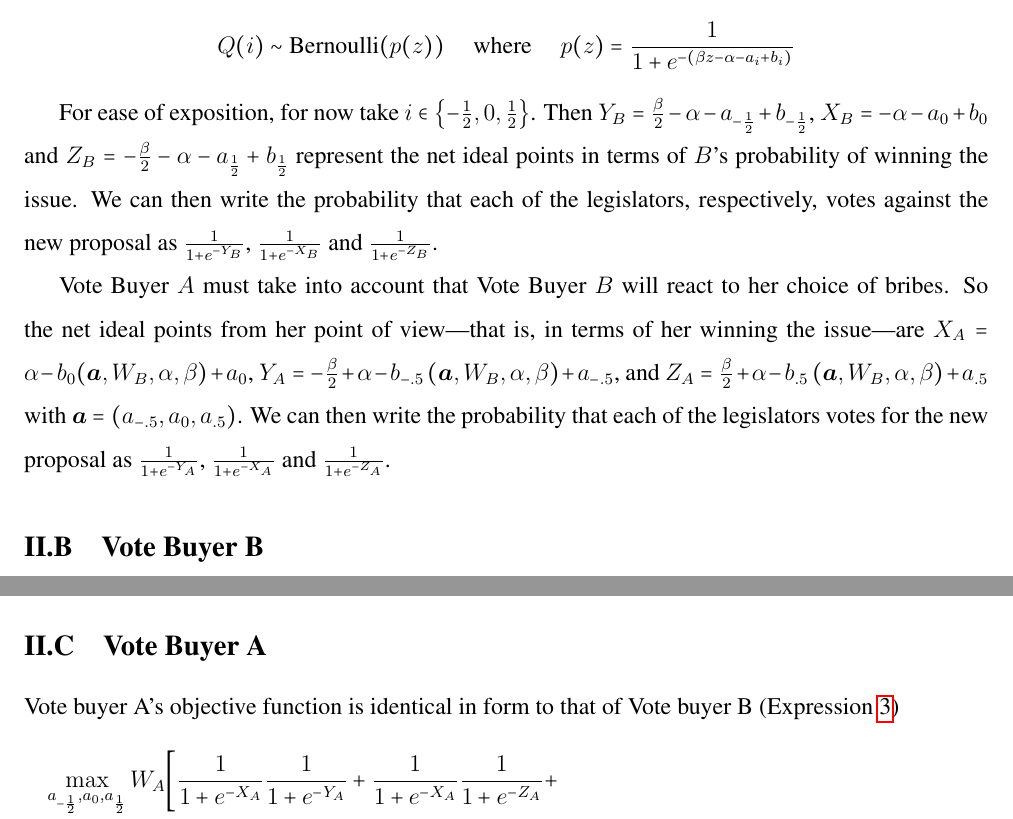
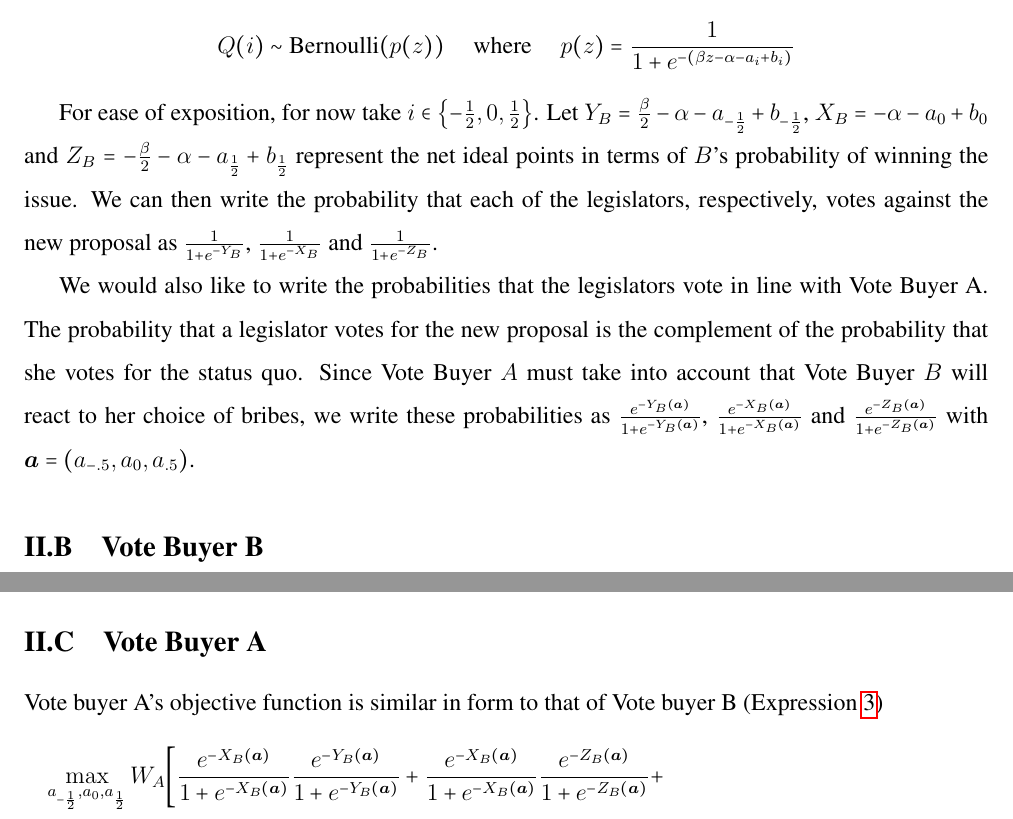
Before and after one commit to JorgeValde/political-uncertainty, a LaTeX document (draft.tex): two parts of pages 6 and 7 of 25, joined at a grey line, cut so that both start at the same text. Compiled offline with pdfLaTeX.

Commit message:
fix A's probabilities and obj fcn

```diff
--- a/draft.tex
+++ b/draft.tex
@@ -136,9 +136,9 @@ Assuming $\ve \sim \text{Logistic} \ (0,1)$, the probability that legislator $z$
 		Q(i) \sim \text{Bernoulli}(p(z)) \hskip.2in \text{where} \hskip.2in p(z) = \frac{1}{1+e^{-\left(\beta z - \alpha -a_i+ b_i \right)}}
 	\]
 
-For ease of exposition, for now take $i \in \left\{ -\frac{1}{2}, 0, \frac{1}{2} \right\}$. Then $Y_B = \frac{\beta}{2} - \alpha - a_{-\frac{1}{2}} + b_{-\frac{1}{2}}$, $X_B = -\alpha - a_0+ b_0$ and $Z_B = -\frac{\beta}{2} - \alpha - a_{\frac{1}{2}} + b_{\frac{1}{2}}\label{page:sh}$ represent the net ideal points in terms of $B$'s probability of winning the issue. We can then write the probability that each of the legislators, respectively, votes against the new proposal as $\frac{1}{1+e^{-Y_B}}$, $\frac{1}{1+e^{-X_B}}$ and $\frac{1}{1+e^{-Z_B}}$.
+For ease of exposition, for now take $i \in \left\{ -\frac{1}{2}, 0, \frac{1}{2} \right\}$. Let $Y_B = \frac{\beta}{2} - \alpha - a_{-\frac{1}{2}} + b_{-\frac{1}{2}}$, $X_B = -\alpha - a_0+ b_0$ and $Z_B = -\frac{\beta}{2} - \alpha - a_{\frac{1}{2}} + b_{\frac{1}{2}}\label{page:sh}$ represent the net ideal points in terms of $B$'s probability of winning the issue. We can then write the probability that each of the legislators, respectively, votes against the new proposal as $\frac{1}{1+e^{-Y_B}}$, $\frac{1}{1+e^{-X_B}}$ and $\frac{1}{1+e^{-Z_B}}$.
 
-Vote Buyer $A$ must take into account that Vote Buyer $B$ will react to her choice of bribes. So the net ideal points from her point of view---that is, in terms of her winning the issue---are $X_A = \alpha - b_0(\bm{a},W_B,\al,\beta) + a_0$, $Y_A = -\frac{\beta}{2} + \alpha - b_{-.5}\left(\bm{a},W_B,\al,\beta\right)+ a_{-.5}$, and $Z_A = \frac{\beta}{2} + \alpha - b_{.5}\left(\bm{a},W_B,\al,\beta\right)+ a_{.5}$ with $\bm a = \left(a_{-.5},a_0,a_{.5} \right)$. We can then write the probability that each of the legislators votes for the new proposal as $\frac{1}{1+e^{-Y_A}}$, $\frac{1}{1+e^{-X_A}}$ and $\frac{1}{1+e^{-Z_A}}$.
+We would also like to write the probabilities that the legislators vote in line with Vote Buyer A. The probability that a legislator votes for the new proposal is the complement of the probability that she votes for the status quo. Since Vote Buyer $A$ must take into account that Vote Buyer $B$ will react to her choice of bribes, we write these probabilities as $\frac{e^{-Y_B(\bm{a})}}{1+e^{-Y_B(\bm{a})}}$, $\frac{e^{-X_B(\bm{a})}}{1+e^{-X_B(\bm{a})}}$ and $\frac{e^{-Z_B(\bm{a})}}{1+e^{-Z_B(\bm{a})}}$ with $\bm a = \left(a_{-.5},a_0,a_{.5} \right)$.
 
 
 \subsection{Vote Buyer B}
@@ -170,14 +170,16 @@ This means that the maximization problem for Vote Buyer B (in absence of Vote Bu
 				\end{multline}
 
 \subsection{Vote Buyer A}
-Vote buyer A's objective function is identical in form to that of Vote buyer B (Expression~\ref{eq:objb})
+Vote buyer A's objective function is similar in form to that of Vote buyer B (Expression~\ref{eq:objb})
 			  \begin{multline}
 			    \max_{a_{-\frac{1}{2}}, a_0, a_{\frac{1}{2}}}
-					W_A \biggl[ \frac{1}{1+e^{-X_A}} \frac{1}{1+e^{-Y_A}} +
-					\frac{1}{1+e^{-X_A}} \frac{1}{1+e^{-Z_A}} + \\
-					\frac{1}{1+e^{-Y_A}} \frac{1}{1+e^{-Z_A}} - 2	\frac{1}{1+e^{-Z_A}} \frac{1}{1+e^{-X_A}} \frac{1}{1+e^{-Y_A}} \biggr] - \sum_{j\in \left\{-\frac{1}{2}, 0,\frac{1}{2}\right\}} a_j .
+					W_A \biggl[ \frac{e^{-X_B(\bm{a})}}{1+e^{-X_B(\bm{a})}} \frac{e^{-Y_B(\bm{a})}}{1+e^{-Y_B(\bm{a})}} +
+					\frac{e^{-X_B(\bm{a})}}{1+e^{-X_B(\bm{a})}} \frac{e^{-Z_B(\bm{a})}}{1+e^{-Z_B(\bm{a})}} + \\
+					\frac{e^{-Y_B(\bm{a})}}{1+e^{-Y_B(\bm{a})}} \frac{e^{-Z_B(\bm{a})}}{1+e^{-Z_B(\bm{a})}} - 2	\frac{e^{-Z_B(\bm{a})}}{1+e^{-Z_B(\bm{a})}} \frac{e^{-X_B(\bm{a})}}{1+e^{-X_B(\bm{a})}} \frac{e^{-Y_B(\bm{a})}}{1+e^{-Y_B(\bm{a})}} \biggr] - \sum_{j\in \left\{-\frac{1}{2}, 0,\frac{1}{2}\right\}} a_j .
 					\label{eq:obja}
 				\end{multline}
+
+
 
 However, strategically Vote Buyer A is more complex because of the dependence of Vote Buyer $B$'s bids on her own.
 
```
Also changed, not shown: draft.pdf.
